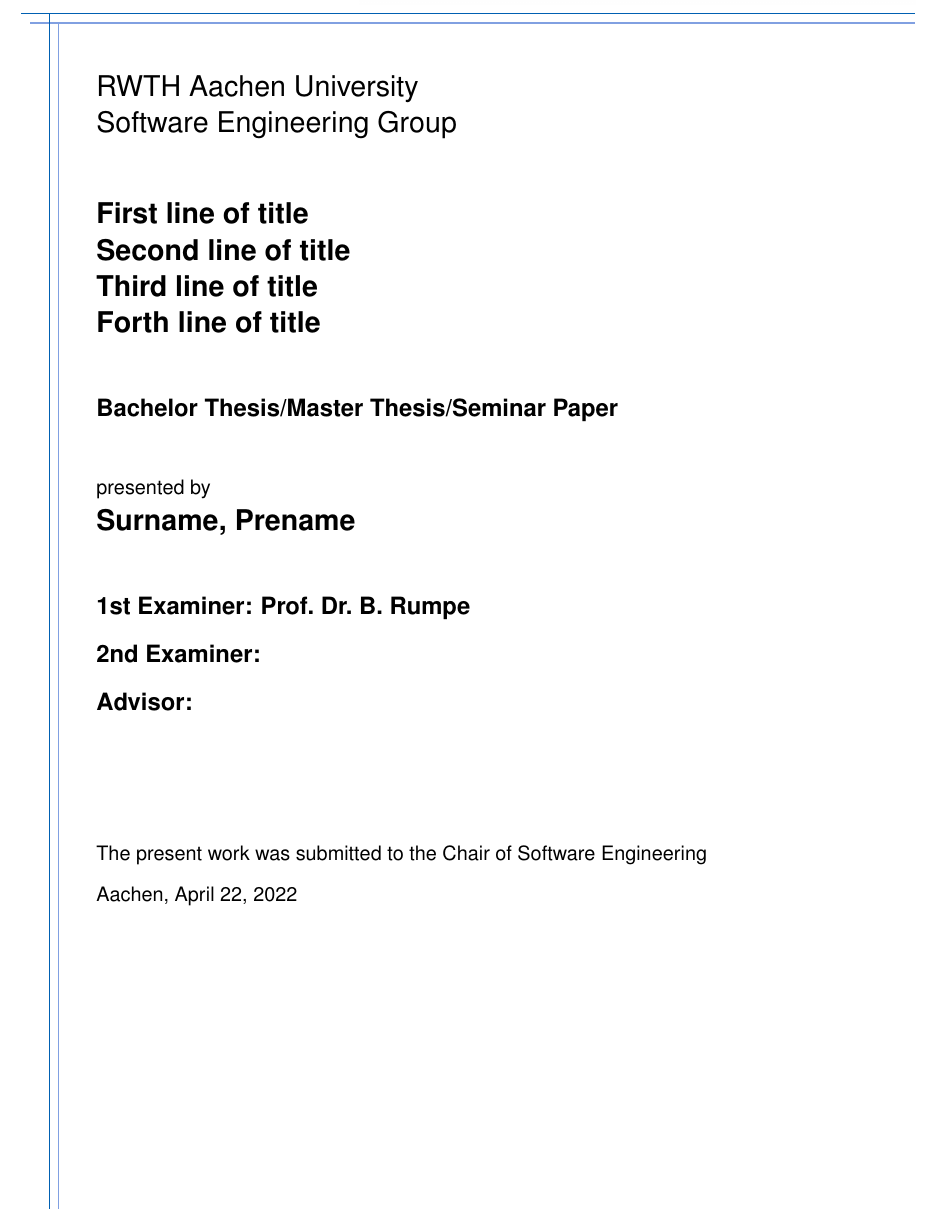
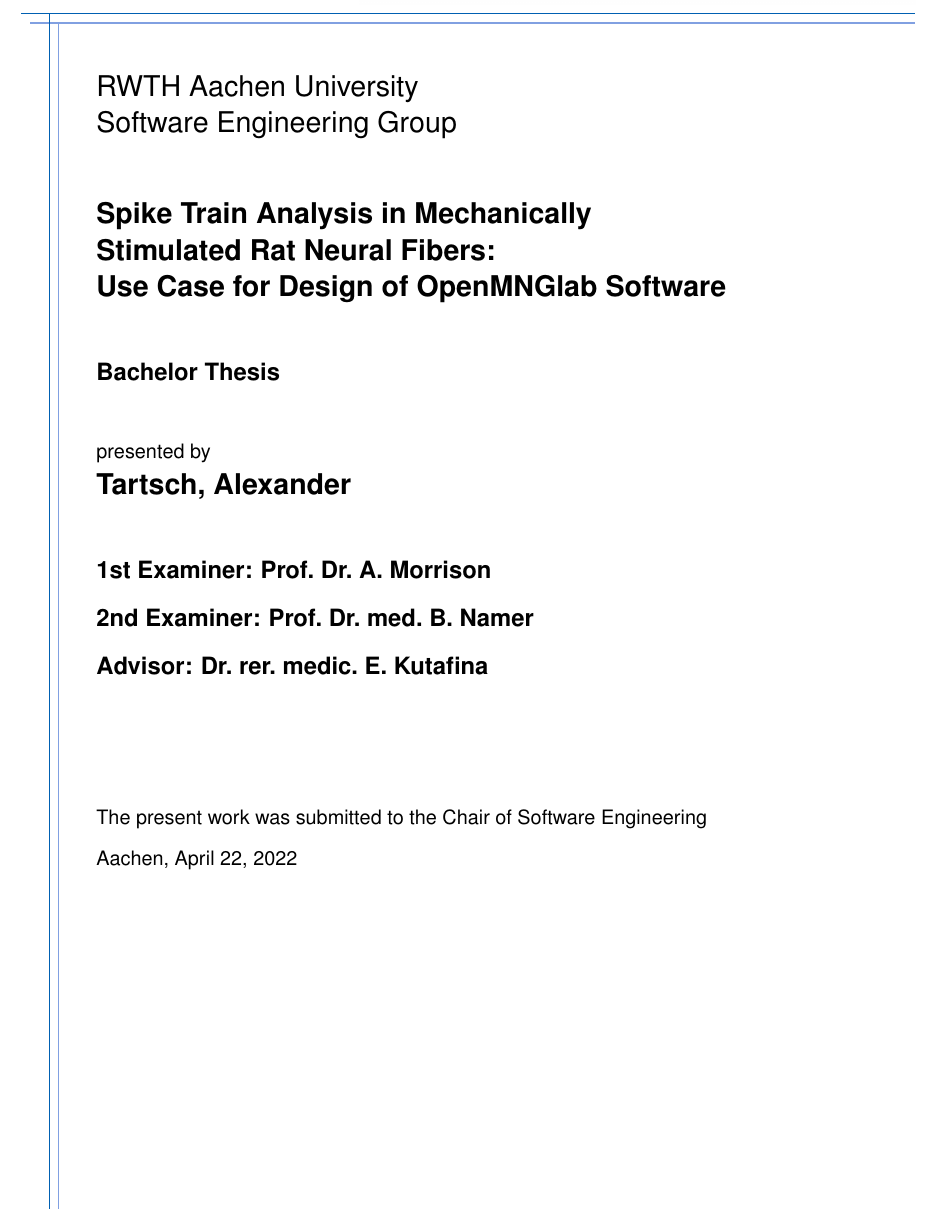
Before and after one commit to alexandertartsch/Spike_train_analysis_bachelor_thesis, a LaTeX thesis (bachelorthesis.tex, which reads src/tex/cover_en.tex): part of page 1 of 30, cut so that both start at the same text. Compiled offline with pdfLaTeX.

Commit message:
add title and names to cover

```diff
--- a/src/tex/cover_en.tex
+++ b/src/tex/cover_en.tex
@@ -36,25 +36,25 @@
       Software Engineering Group \\}
     \vspace{3em}
 
-    {\LARGE \textbf{First line of title}\\}
-    {\LARGE \textbf{Second line of title}\\}
-    {\LARGE \textbf{Third line of title}\\} % Replace with \emptyLine if title is shorter
-    {\LARGE \textbf{Forth line of title}\\} % Replace with \emptyLine if title is shorter
+    {\LARGE \textbf{Spike\ Train\ Analysis\ in\ Mechanically}\\}
+    {\LARGE \textbf{Stimulated\ Rat\ Neural\ Fibers:}\\}
+    {\LARGE \textbf{Use\ Case\ for\ Design\ of\ OpenMNGlab\ Software}\\} % Replace with \emptyLine if title is shorter
+    %{\LARGE \textbf{Forth line of title}\\} % Replace with \emptyLine if title is shorter
     \vspace{3em}
 
-    {\Large \textbf{Bachelor Thesis/Master Thesis/Seminar Paper}\\}
+    {\Large \textbf{Bachelor Thesis}\\}
 		\vspace{3em}
 
 		{\large presented by\\}
 
-    {\LARGE \textbf{Surname, Prename}\\}
+    {\LARGE \textbf{Tartsch, Alexander}\\}
     \vspace{3em}
 
-    {\Large \textbf{1st Examiner: Prof.\ Dr.\ B.\ Rumpe}\\}
+    {\Large \textbf{1st Examiner: Prof.\ Dr.\ A.\ Morrison}\\}
     \vspace{1em}
-    {\Large \textbf{2nd Examiner: }\\}
+    {\Large \textbf{2nd Examiner: Prof.\ Dr.\ med.\ B.\ Namer}\\}
     \vspace{1em}
-    {\Large \textbf{Advisor: }\\}
+    {\Large \textbf{Advisor: Dr.\ rer.\ medic.\ E.\ Kutafina}\\}
     \vspace{7em}
 
     {\large The present work was submitted to the Chair of Software Engineering \\}
```
Also changed, not shown: bachelorthesis.pdf.
